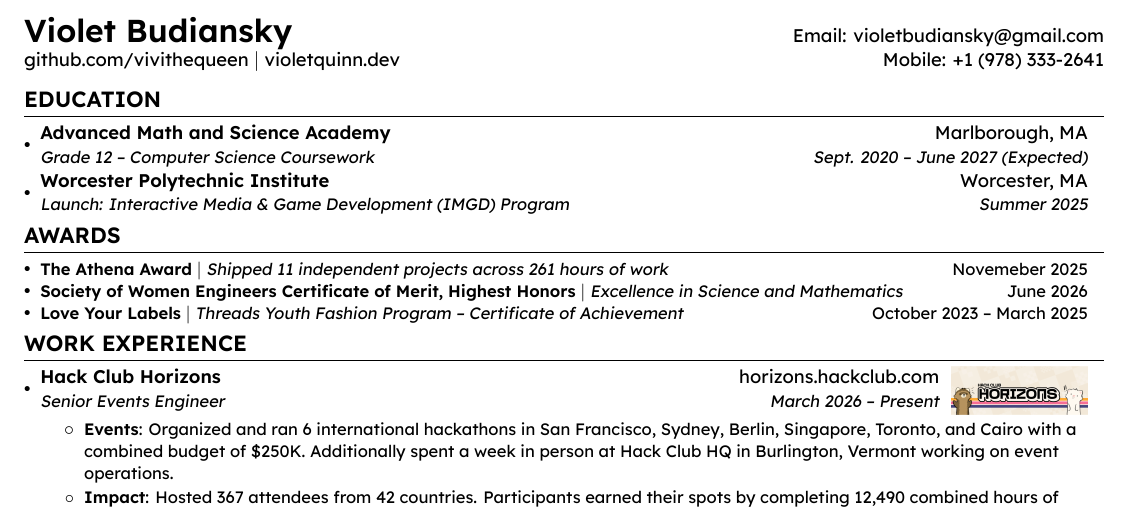
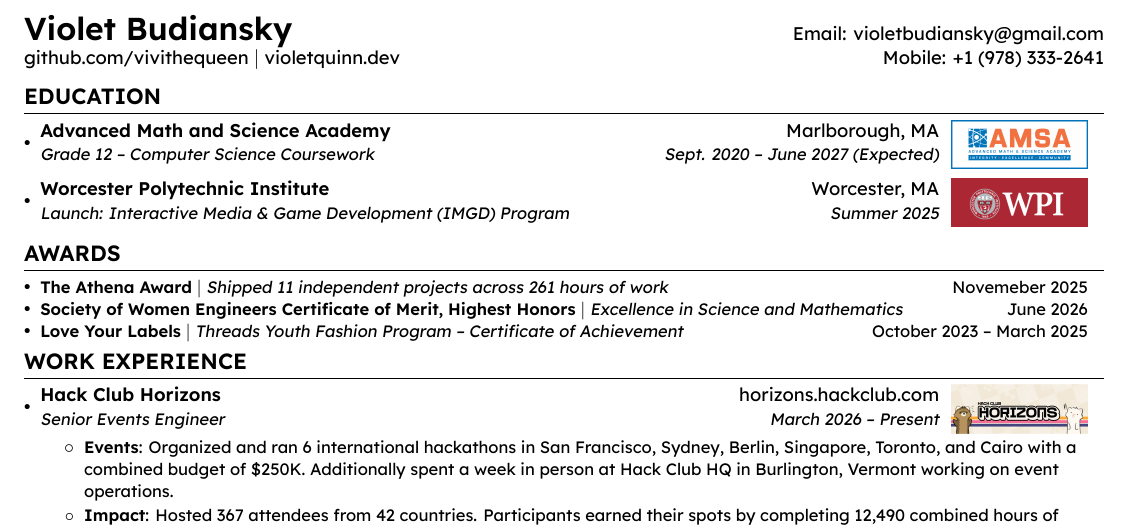
Before and after one commit to vivithequeen/Resume, a LaTeX document (main.tex): part of the page, cut so that both start at the same text. Compiled offline with XeLaTeX.

Commit message:
feat: add icons!

```diff
--- a/main.tex
+++ b/main.tex
@@ -6,7 +6,7 @@
 \documentclass[letterpaper,10pt]{article}
 
 \usepackage{latexsym}
-\usepackage[letterpaper, hmargin=0.5in, vmargin=0.4in]{geometry}
+\usepackage[letterpaper, hmargin=0.5in, vmargin=0.3in]{geometry}
 \usepackage{titlesec}
 \usepackage{marvosym}
 \usepackage[dvipsnames]{color}
@@ -113,10 +113,10 @@
 %-----------EDUCATION-----------------
 \section{Education}
   \resumeSubHeadingListStart
-    \resumeSubheading
+    \resumeSubheadingImg{amsa}
       {Advanced Math and Science Academy}{Marlborough, MA}
       {Grade 12 -- Computer Science Coursework}{Sept. 2020 -- June 2027 (Expected)}
-    \resumeSubheading
+    \resumeSubheadingImg{wpi}
       {Worcester Polytechnic Institute}{Worcester, MA}
       {Launch: Interactive Media \& Game Development (IMGD) Program}{Summer 2025}
   \resumeSubHeadingListEnd
```
Also changed, not shown: images/amsa.png (added), images/wpi.png (added), resume-violetbudiansky.pdf.
